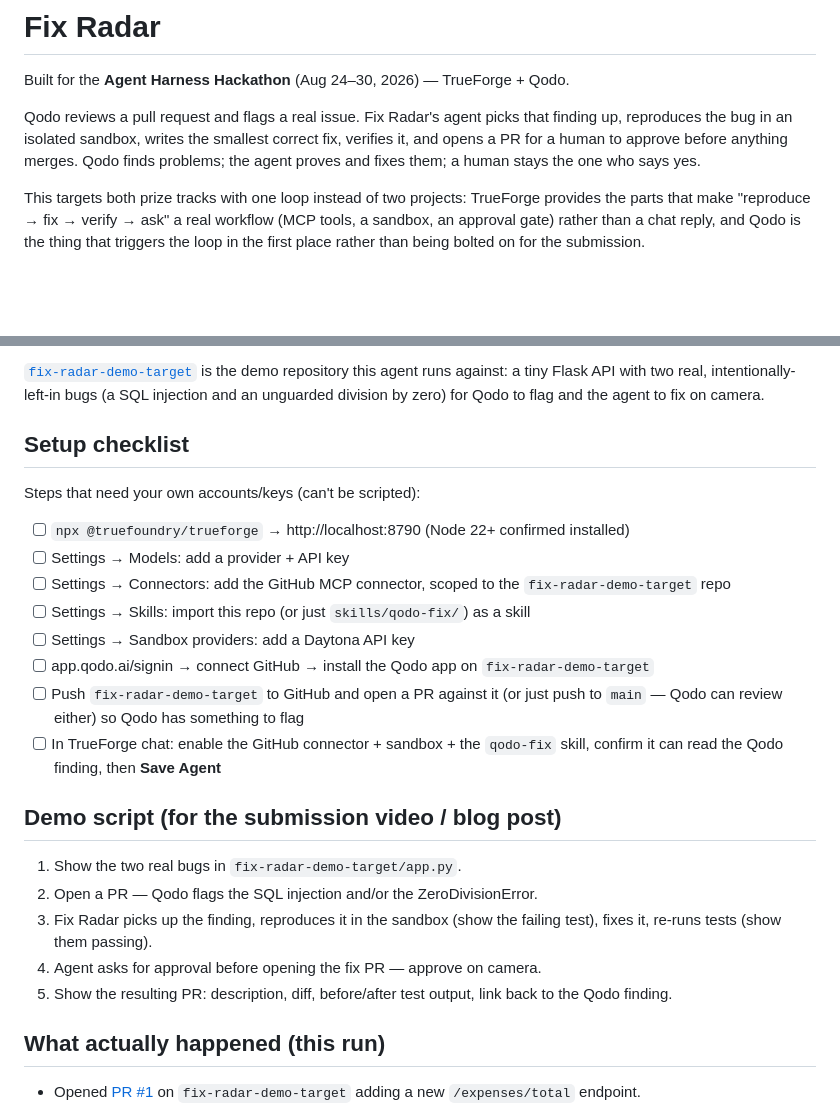
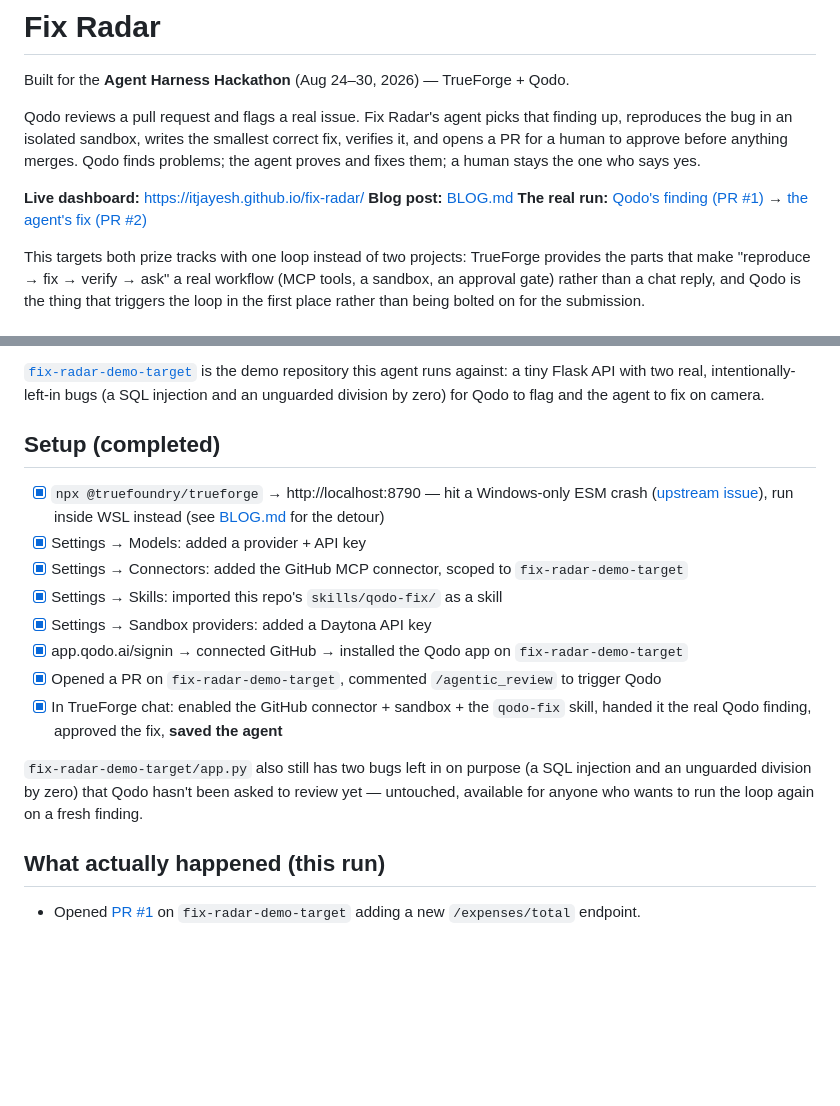
Before and after one commit to itjayesh/fix-radar, a Markdown page: README.md, 2 parts joined by grey strips. Rendered like a GitHub page; blank space fills up the shorter version.

Commit message:
Reorder README: real proof up top, checklist reflects completed setup, fix stale demo script

```diff
--- a/README.md
+++ b/README.md
@@ -8,6 +8,10 @@ that finding up, reproduces the bug in an isolated sandbox, writes the
 smallest correct fix, verifies it, and opens a PR for a human to approve
 before anything merges. Qodo finds problems; the agent proves and fixes
 them; a human stays the one who says yes.
+
+**Live dashboard:** https://itjayesh.github.io/fix-radar/
+**Blog post:** [BLOG.md](BLOG.md)
+**The real run:** [Qodo's finding (PR #1)](https://github.com/itjayesh/fix-radar-demo-target/pull/1) → [the agent's fix (PR #2)](https://github.com/itjayesh/fix-radar-demo-target/pull/2)
 
 This targets both prize tracks with one loop instead of two projects:
 TrueForge provides the parts that make "reproduce → fix → verify → ask" a
@@ -43,36 +47,28 @@ is the demo repository this agent runs against: a tiny Flask API with two
 real, intentionally-left-in bugs (a SQL injection and an unguarded division
 by zero) for Qodo to flag and the agent to fix on camera.
 
-## Setup checklist
+## Setup (completed)
 
-Steps that need your own accounts/keys (can't be scripted):
+- [x] `npx @truefoundry/trueforge` → http://localhost:8790 — hit a
+      Windows-only ESM crash ([upstream issue](https://github.com/truefoundry/trueforge/issues/427)),
+      run inside WSL instead (see [BLOG.md](BLOG.md) for the detour)
+- [x] Settings → Models: added a provider + API key
+- [x] Settings → Connectors: added the GitHub MCP connector, scoped to
+      `fix-radar-demo-target`
+- [x] Settings → Skills: imported this repo's `skills/qodo-fix/` as a skill
+- [x] Settings → Sandbox providers: added a Daytona API key
+- [x] app.qodo.ai/signin → connected GitHub → installed the Qodo app on
+      `fix-radar-demo-target`
+- [x] Opened a PR on `fix-radar-demo-target`, commented `/agentic_review`
+      to trigger Qodo
+- [x] In TrueForge chat: enabled the GitHub connector + sandbox + the
+      `qodo-fix` skill, handed it the real Qodo finding, approved the fix,
+      **saved the agent**
 
-- [ ] `npx @truefoundry/trueforge` → http://localhost:8790 (Node 22+
-      confirmed installed)
-- [ ] Settings → Models: add a provider + API key
-- [ ] Settings → Connectors: add the GitHub MCP connector, scoped to the
-      `fix-radar-demo-target` repo
-- [ ] Settings → Skills: import this repo (or just `skills/qodo-fix/`) as a
-      skill
-- [ ] Settings → Sandbox providers: add a Daytona API key
-- [ ] app.qodo.ai/signin → connect GitHub → install the Qodo app on
-      `fix-radar-demo-target`
-- [ ] Push `fix-radar-demo-target` to GitHub and open a PR against it (or
-      just push to `main` — Qodo can review either) so Qodo has something to
-      flag
-- [ ] In TrueForge chat: enable the GitHub connector + sandbox + the
-      `qodo-fix` skill, confirm it can read the Qodo finding, then **Save
-      Agent**
-
-## Demo script (for the submission video / blog post)
-
-1. Show the two real bugs in `fix-radar-demo-target/app.py`.
-2. Open a PR — Qodo flags the SQL injection and/or the ZeroDivisionError.
-3. Fix Radar picks up the finding, reproduces it in the sandbox (show the
-   failing test), fixes it, re-runs tests (show them passing).
-4. Agent asks for approval before opening the fix PR — approve on camera.
-5. Show the resulting PR: description, diff, before/after test output,
-   link back to the Qodo finding.
+`fix-radar-demo-target/app.py` also still has two bugs left in on purpose
+(a SQL injection and an unguarded division by zero) that Qodo hasn't been
+asked to review yet — untouched, available for anyone who wants to run the
+loop again on a fresh finding.
 
 ## What actually happened (this run)
 
```
